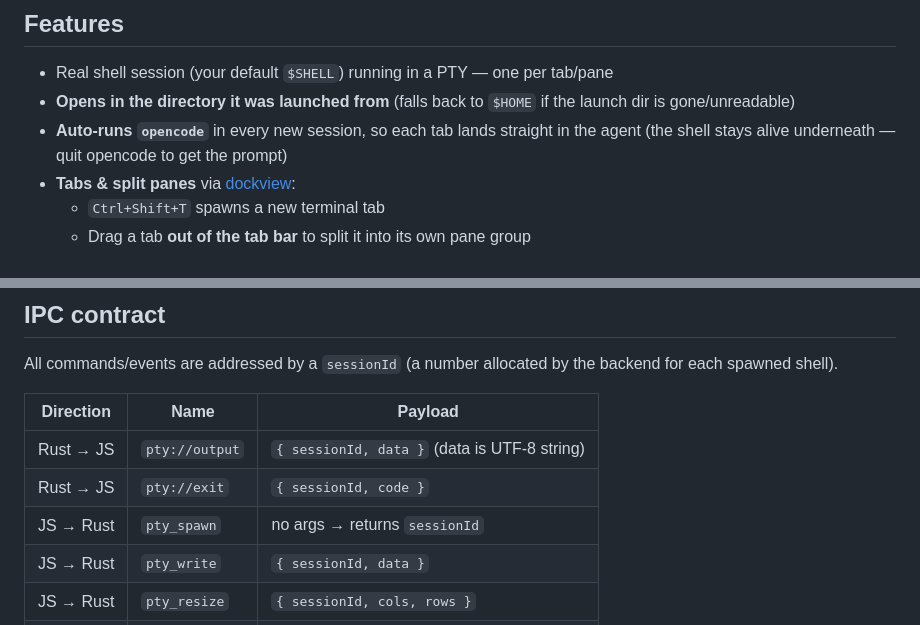
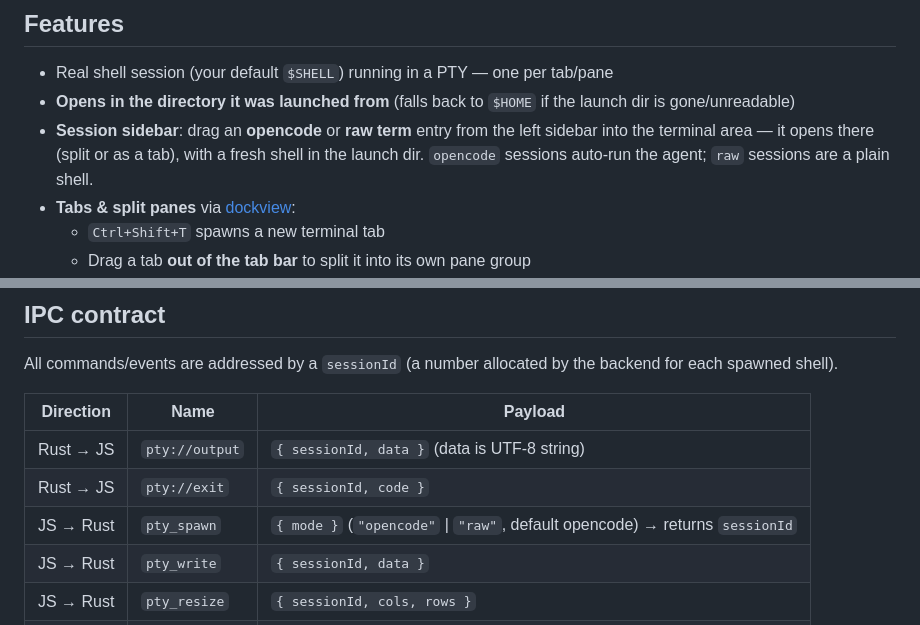
Before and after one commit to TiWo2012/HiveField, a Markdown page: README.md, 2 parts joined by grey strips. Drawn GitHub-style.

Commit message:
Document session sidebar and pty_spawn mode in README

```diff
--- a/README.md
+++ b/README.md
@@ -7,8 +7,10 @@ A desktop terminal built with **Tauri v2** (Rust) and **xterm.js**.
 - Real shell session (your default `$SHELL`) running in a PTY — one per tab/pane
 - **Opens in the directory it was launched from** (falls back to `$HOME` if the
   launch dir is gone/unreadable)
-- **Auto-runs `opencode`** in every new session, so each tab lands straight in
-  the agent (the shell stays alive underneath — quit opencode to get the prompt)
+- **Session sidebar**: drag an **opencode** or **raw term** entry from the left
+  sidebar into the terminal area — it opens there (split or as a tab), with a
+  fresh shell in the launch dir. `opencode` sessions auto-run the agent; `raw`
+  sessions are a plain shell.
 - **Tabs & split panes** via [dockview](https://dockview.dev):
   - `Ctrl+Shift+T` spawns a new terminal tab
   - Drag a tab **out of the tab bar** to split it into its own pane group
@@ -59,7 +61,7 @@ backend for each spawned shell).
 |-----------|-----------------|-----------------------------------------------|
 | Rust → JS | `pty://output`  | `{ sessionId, data }` (data is UTF-8 string)  |
 | Rust → JS | `pty://exit`    | `{ sessionId, code }`                         |
-| JS → Rust | `pty_spawn`     | no args → returns `sessionId`                 |
+| JS → Rust | `pty_spawn`     | `{ mode }` (`"opencode"` \| `"raw"`, default opencode) → returns `sessionId` |
 | JS → Rust | `pty_write`     | `{ sessionId, data }`                         |
 | JS → Rust | `pty_resize`    | `{ sessionId, cols, rows }`                   |
 | JS → Rust | `pty_kill`      | `{ sessionId }`                               |
```
